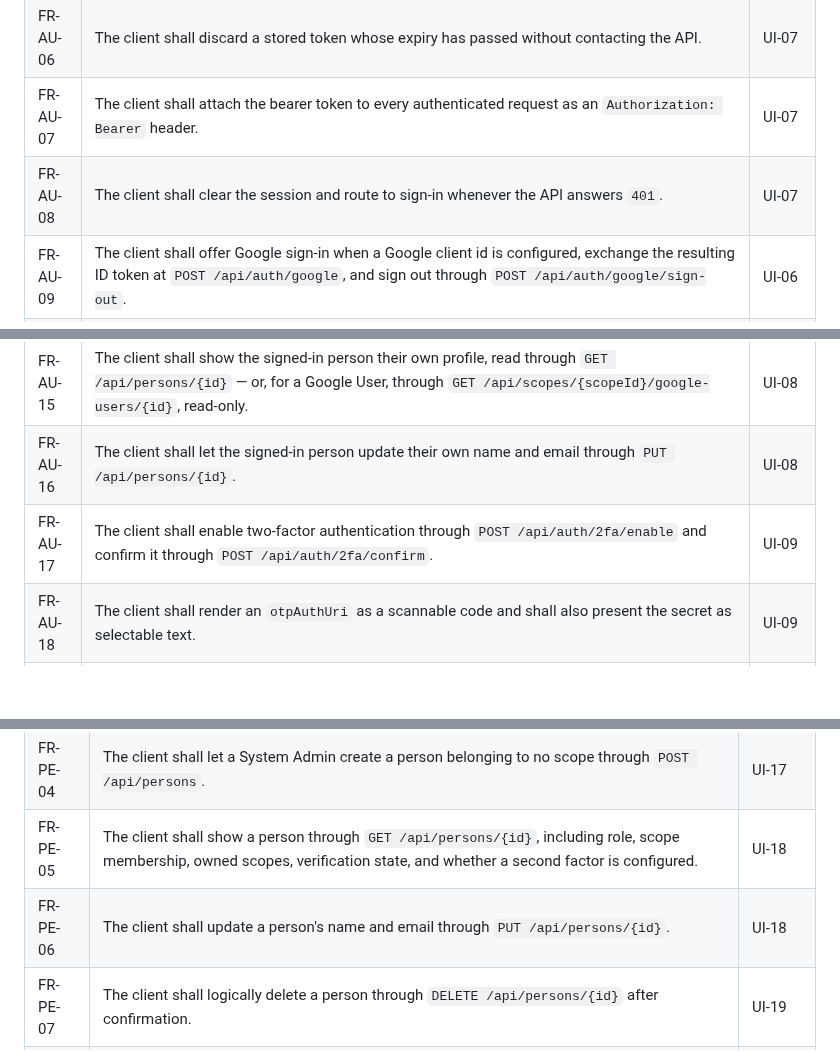
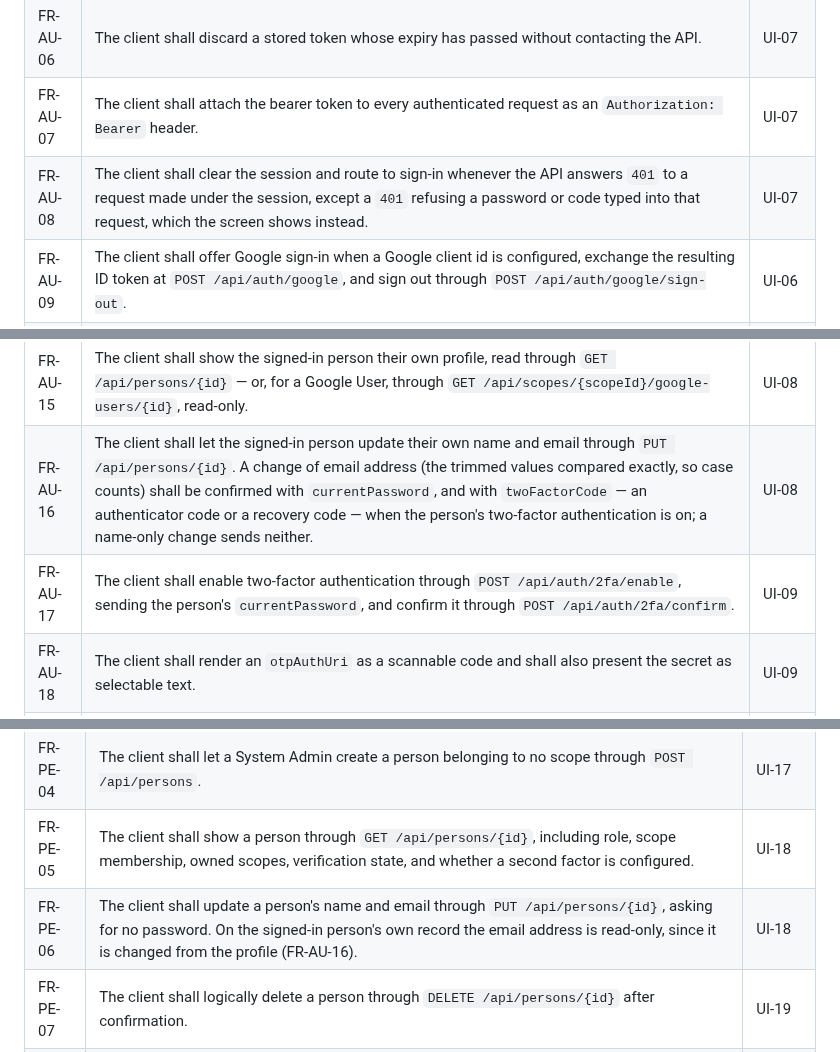
Before and after one commit to artur-rios/heimdall-ui, a Markdown page: docs/requirements/System Requirements Document.md, 3 parts joined by grey strips. Drawn GitHub-style; blank space fills up the shorter version.

```diff
--- a/docs/requirements/System Requirements Document.md
+++ b/docs/requirements/System Requirements Document.md
@@ -45,7 +45,7 @@ describes the flows that satisfy these requirements; the
 | FR-AU-05 | The client shall store the bearer token and its expiry in the platform's secure storage, and shall restore the session from it at start-up. | UI-01, UI-07 |
 | FR-AU-06 | The client shall discard a stored token whose expiry has passed without contacting the API. | UI-07 |
 | FR-AU-07 | The client shall attach the bearer token to every authenticated request as an `Authorization: Bearer` header. | UI-07 |
-| FR-AU-08 | The client shall clear the session and route to sign-in whenever the API answers `401`. | UI-07 |
+| FR-AU-08 | The client shall clear the session and route to sign-in whenever the API answers `401` to a request made under the session, except a `401` refusing a password or code typed into that request, which the screen shows instead. | UI-07 |
 | FR-AU-09 | The client shall offer Google sign-in when a Google client id is configured, exchange the resulting ID token at `POST /api/auth/google`, and sign out through `POST /api/auth/google/sign-out`. | UI-06 |
 | FR-AU-10 | The client shall request a password reset through `POST /api/auth/password-recovery` and shall show the same confirmation whether or not the address is registered. | UI-03 |
 | FR-AU-11 | The client shall accept a reset token from a link and complete the reset through `POST /api/auth/password-reset`. | UI-04 |
@@ -53,8 +53,8 @@ describes the flows that satisfy these requirements; the
 | FR-AU-13 | The client shall offer to resend a verification email through `POST /api/auth/resend-verification`. | UI-05 |
 | FR-AU-14 | The client shall show an authenticated user with an unverified address a dismissible prompt offering to resend the verification email. | UI-05 |
 | FR-AU-15 | The client shall show the signed-in person their own profile, read through `GET /api/persons/{id}` — or, for a Google User, through `GET /api/scopes/{scopeId}/google-users/{id}`, read-only. | UI-08 |
-| FR-AU-16 | The client shall let the signed-in person update their own name and email through `PUT /api/persons/{id}`. | UI-08 |
-| FR-AU-17 | The client shall enable two-factor authentication through `POST /api/auth/2fa/enable` and confirm it through `POST /api/auth/2fa/confirm`. | UI-09 |
+| FR-AU-16 | The client shall let the signed-in person update their own name and email through `PUT /api/persons/{id}`. A change of email address (the trimmed values compared exactly, so case counts) shall be confirmed with `currentPassword`, and with `twoFactorCode` — an authenticator code or a recovery code — when the person's two-factor authentication is on; a name-only change sends neither. | UI-08 |
+| FR-AU-17 | The client shall enable two-factor authentication through `POST /api/auth/2fa/enable`, sending the person's `currentPassword`, and confirm it through `POST /api/auth/2fa/confirm`. | UI-09 |
 | FR-AU-18 | The client shall render an `otpAuthUri` as a scannable code and shall also present the secret as selectable text. | UI-09 |
 | FR-AU-19 | The client shall display recovery codes exactly once, offer to copy or download them, and require acknowledgement before navigating away. | UI-09 |
 | FR-AU-20 | The client shall disable two-factor authentication through `POST /api/auth/2fa/disable` and regenerate recovery codes through `POST /api/auth/2fa/recovery-codes/regenerate`. | UI-09 |
@@ -96,7 +97,7 @@ describes the flows that satisfy these requirements; the
 | FR-PE-03 | The client shall create a person within a scope through `POST /api/scopes/{scopeId}/persons`. | UI-17 |
 | FR-PE-04 | The client shall let a System Admin create a person belonging to no scope through `POST /api/persons`. | UI-17 |
 | FR-PE-05 | The client shall show a person through `GET /api/persons/{id}`, including role, scope membership, owned scopes, verification state, and whether a second factor is configured. | UI-18 |
-| FR-PE-06 | The client shall update a person's name and email through `PUT /api/persons/{id}`. | UI-18 |
+| FR-PE-06 | The client shall update a person's name and email through `PUT /api/persons/{id}`, asking for no password. On the signed-in person's own record the email address is read-only, since it is changed from the profile (FR-AU-16). | UI-18 |
 | FR-PE-07 | The client shall logically delete a person through `DELETE /api/persons/{id}` after confirmation. | UI-19 |
 | FR-PE-08 | The client shall permanently delete a person through `DELETE /api/persons/{id}/hard` after a confirmation requiring the person's email to be typed. | UI-19 |
 | FR-PE-09 | The client shall offer the owners a scope may be given from `GET /api/persons/scope-admins`, leaving out the persons who already own the scope being managed. | UI-11, UI-14 |
```
Also changed, not shown: other parts of docs/requirements/System Requirements Document.md (+1 -0 lines), CHANGELOG.md (+10 -0 lines), docs/requirements/Use Case Specification Document.md (+54 -19 lines).
